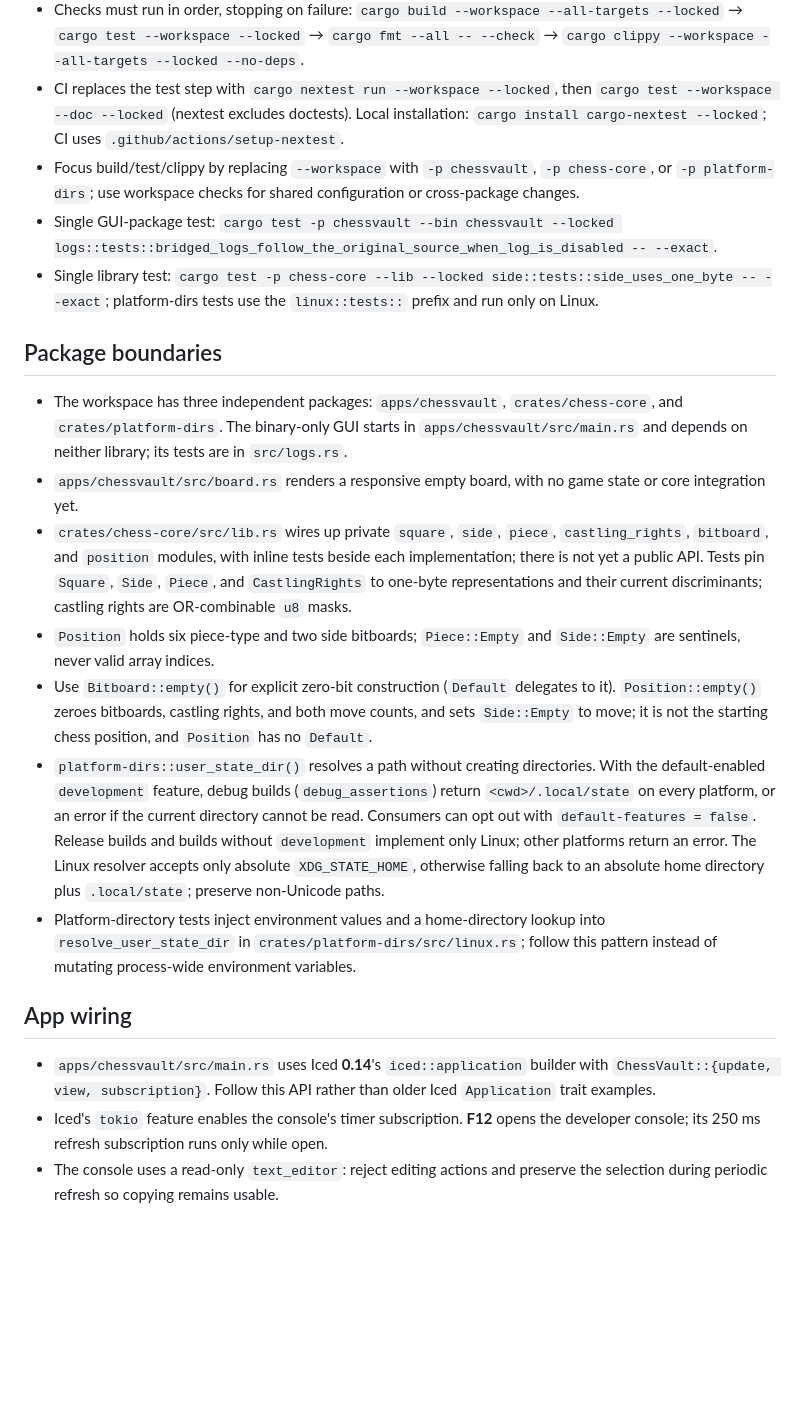
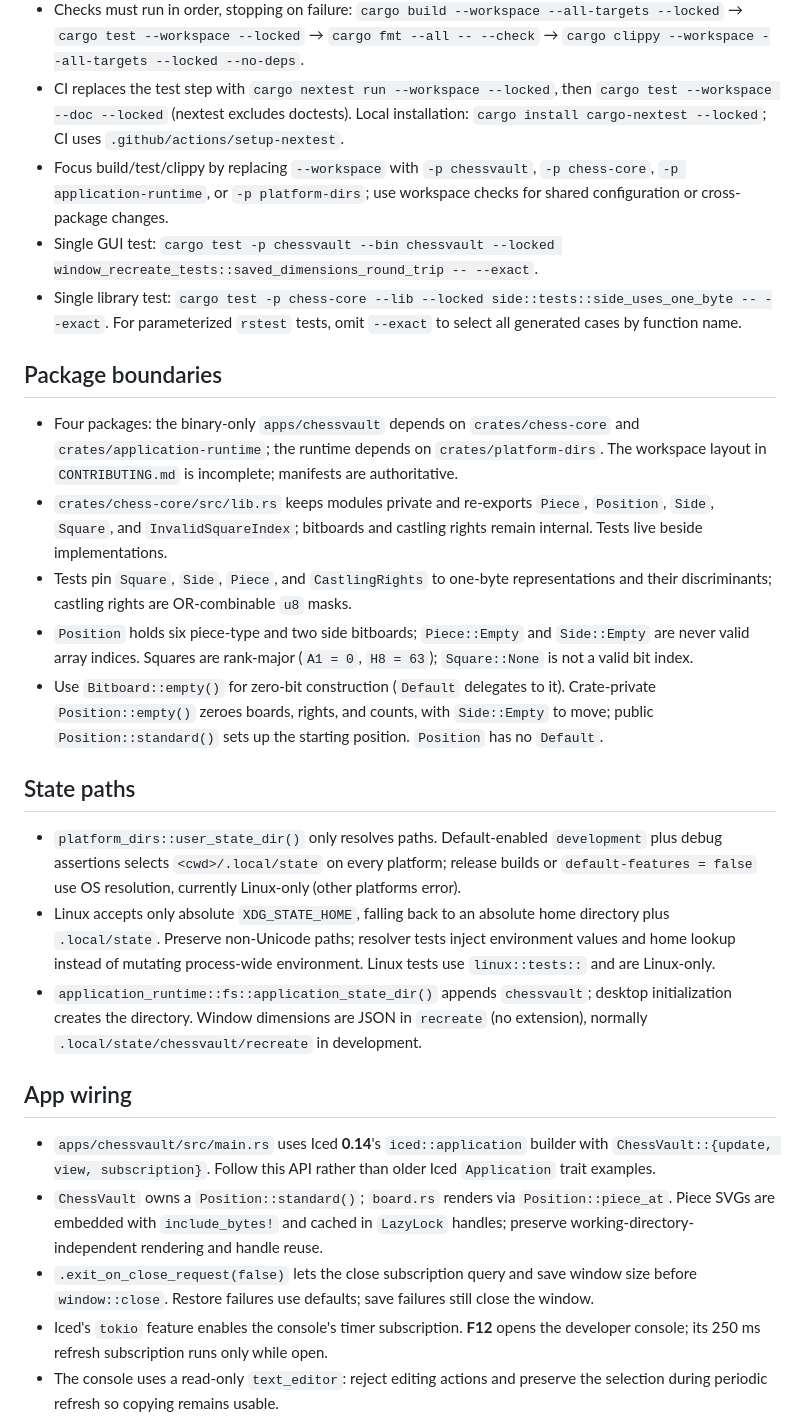
Before and after one commit to chessvaultdotapp/chessvault, a Markdown page: AGENTS.md, the part around the change. Drawn GitHub-style; blank space fills up the shorter version.

Commit message:
Update repository agent guidance for current architecture

```diff
--- a/AGENTS.md
+++ b/AGENTS.md
@@ -16,23 +16,29 @@
 - Launch the desktop GUI: `cargo run -p chessvault`.
 - Checks must run in order, stopping on failure: `cargo build --workspace --all-targets --locked` → `cargo test --workspace --locked` → `cargo fmt --all -- --check` → `cargo clippy --workspace --all-targets --locked --no-deps`.
 - CI replaces the test step with `cargo nextest run --workspace --locked`, then `cargo test --workspace --doc --locked` (nextest excludes doctests). Local installation: `cargo install cargo-nextest --locked`; CI uses `.github/actions/setup-nextest`.
-- Focus build/test/clippy by replacing `--workspace` with `-p chessvault`, `-p chess-core`, or `-p platform-dirs`; use workspace checks for shared configuration or cross-package changes.
-- Single GUI-package test: `cargo test -p chessvault --bin chessvault --locked logs::tests::bridged_logs_follow_the_original_source_when_log_is_disabled -- --exact`.
-- Single library test: `cargo test -p chess-core --lib --locked side::tests::side_uses_one_byte -- --exact`; platform-dirs tests use the `linux::tests::` prefix and run only on Linux.
+- Focus build/test/clippy by replacing `--workspace` with `-p chessvault`, `-p chess-core`, `-p application-runtime`, or `-p platform-dirs`; use workspace checks for shared configuration or cross-package changes.
+- Single GUI test: `cargo test -p chessvault --bin chessvault --locked window_recreate_tests::saved_dimensions_round_trip -- --exact`.
+- Single library test: `cargo test -p chess-core --lib --locked side::tests::side_uses_one_byte -- --exact`. For parameterized `rstest` tests, omit `--exact` to select all generated cases by function name.
 
 ## Package boundaries
 
-- The workspace has three independent packages: `apps/chessvault`, `crates/chess-core`, and `crates/platform-dirs`. The binary-only GUI starts in `apps/chessvault/src/main.rs` and depends on neither library; its tests are in `src/logs.rs`.
-- `apps/chessvault/src/board.rs` renders a responsive empty board, with no game state or core integration yet.
-- `crates/chess-core/src/lib.rs` wires up private `square`, `side`, `piece`, `castling_rights`, `bitboard`, and `position` modules, with inline tests beside each implementation; there is not yet a public API. Tests pin `Square`, `Side`, `Piece`, and `CastlingRights` to one-byte representations and their current discriminants; castling rights are OR-combinable `u8` masks.
-- `Position` holds six piece-type and two side bitboards; `Piece::Empty` and `Side::Empty` are sentinels, never valid array indices.
-- Use `Bitboard::empty()` for explicit zero-bit construction (`Default` delegates to it). `Position::empty()` zeroes bitboards, castling rights, and both move counts, and sets `Side::Empty` to move; it is not the starting chess position, and `Position` has no `Default`.
-- `platform-dirs::user_state_dir()` resolves a path without creating directories. With the default-enabled `development` feature, debug builds (`debug_assertions`) return `<cwd>/.local/state` on every platform, or an error if the current directory cannot be read. Consumers can opt out with `default-features = false`. Release builds and builds without `development` implement only Linux; other platforms return an error. The Linux resolver accepts only absolute `XDG_STATE_HOME`, otherwise falling back to an absolute home directory plus `.local/state`; preserve non-Unicode paths.
-- Platform-directory tests inject environment values and a home-directory lookup into `resolve_user_state_dir` in `crates/platform-dirs/src/linux.rs`; follow this pattern instead of mutating process-wide environment variables.
+- Four packages: the binary-only `apps/chessvault` depends on `crates/chess-core` and `crates/application-runtime`; the runtime depends on `crates/platform-dirs`. The workspace layout in `CONTRIBUTING.md` is incomplete; manifests are authoritative.
+- `crates/chess-core/src/lib.rs` keeps modules private and re-exports `Piece`, `Position`, `Side`, `Square`, and `InvalidSquareIndex`; bitboards and castling rights remain internal. Tests live beside implementations.
+- Tests pin `Square`, `Side`, `Piece`, and `CastlingRights` to one-byte representations and their discriminants; castling rights are OR-combinable `u8` masks.
+- `Position` holds six piece-type and two side bitboards; `Piece::Empty` and `Side::Empty` are never valid array indices. Squares are rank-major (`A1 = 0`, `H8 = 63`); `Square::None` is not a valid bit index.
+- Use `Bitboard::empty()` for zero-bit construction (`Default` delegates to it). Crate-private `Position::empty()` zeroes boards, rights, and counts, with `Side::Empty` to move; public `Position::standard()` sets up the starting position. `Position` has no `Default`.
+
+## State paths
+
+- `platform_dirs::user_state_dir()` only resolves paths. Default-enabled `development` plus debug assertions selects `<cwd>/.local/state` on every platform; release builds or `default-features = false` use OS resolution, currently Linux-only (other platforms error).
+- Linux accepts only absolute `XDG_STATE_HOME`, falling back to an absolute home directory plus `.local/state`. Preserve non-Unicode paths; resolver tests inject environment values and home lookup instead of mutating process-wide environment. Linux tests use `linux::tests::` and are Linux-only.
+- `application_runtime::fs::application_state_dir()` appends `chessvault`; desktop initialization creates the directory. Window dimensions are JSON in `recreate` (no extension), normally `.local/state/chessvault/recreate` in development.
 
 ## App wiring
 
 - `apps/chessvault/src/main.rs` uses Iced **0.14**'s `iced::application` builder with `ChessVault::{update, view, subscription}`. Follow this API rather than older Iced `Application` trait examples.
+- `ChessVault` owns a `Position::standard()`; `board.rs` renders via `Position::piece_at`. Piece SVGs are embedded with `include_bytes!` and cached in `LazyLock` handles; preserve working-directory-independent rendering and handle reuse.
+- `.exit_on_close_request(false)` lets the close subscription query and save window size before `window::close`. Restore failures use defaults; save failures still close the window.
 - Iced's `tokio` feature enables the console's timer subscription. **F12** opens the developer console; its 250 ms refresh subscription runs only while open.
 - The console uses a read-only `text_editor`: reject editing actions and preserve the selection during periodic refresh so copying remains usable.
 
```
